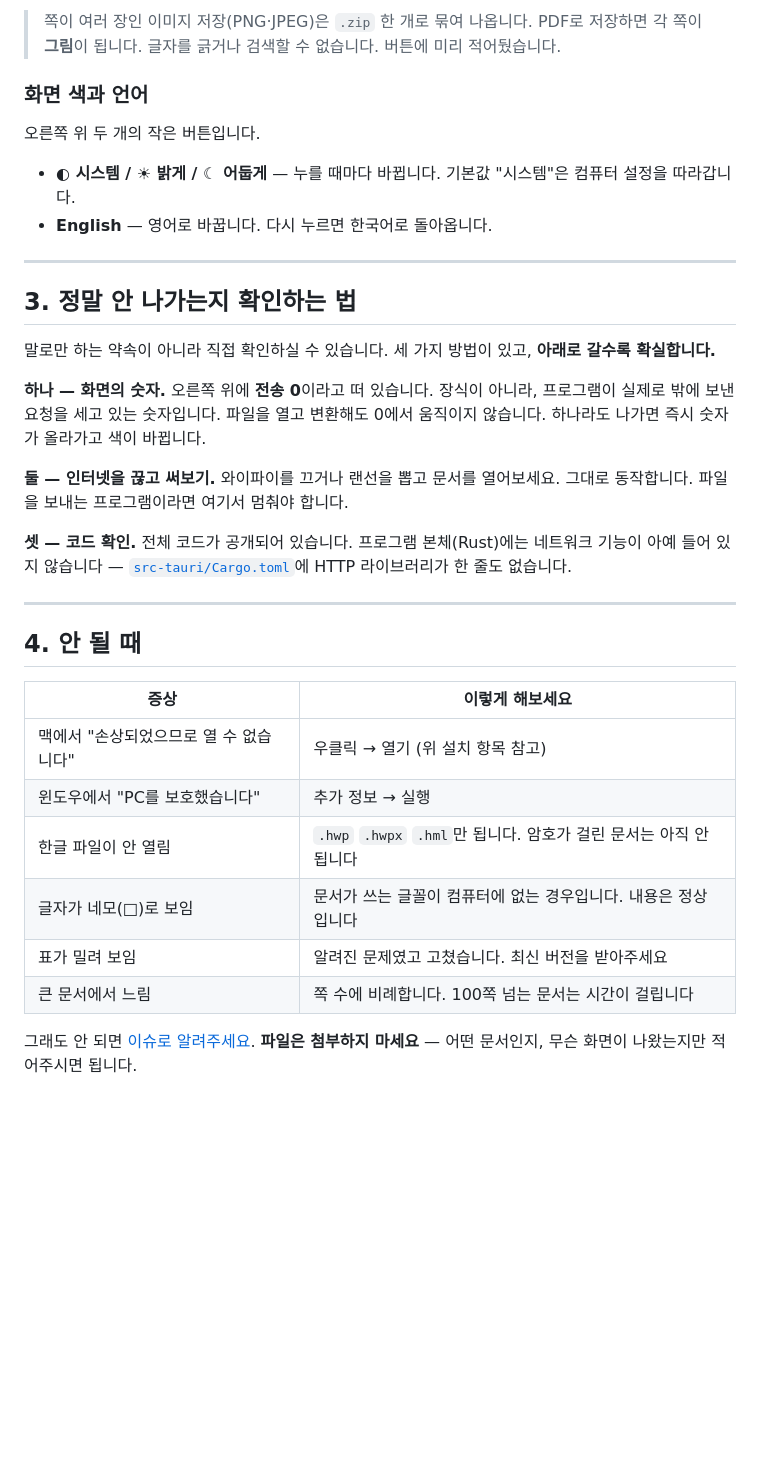
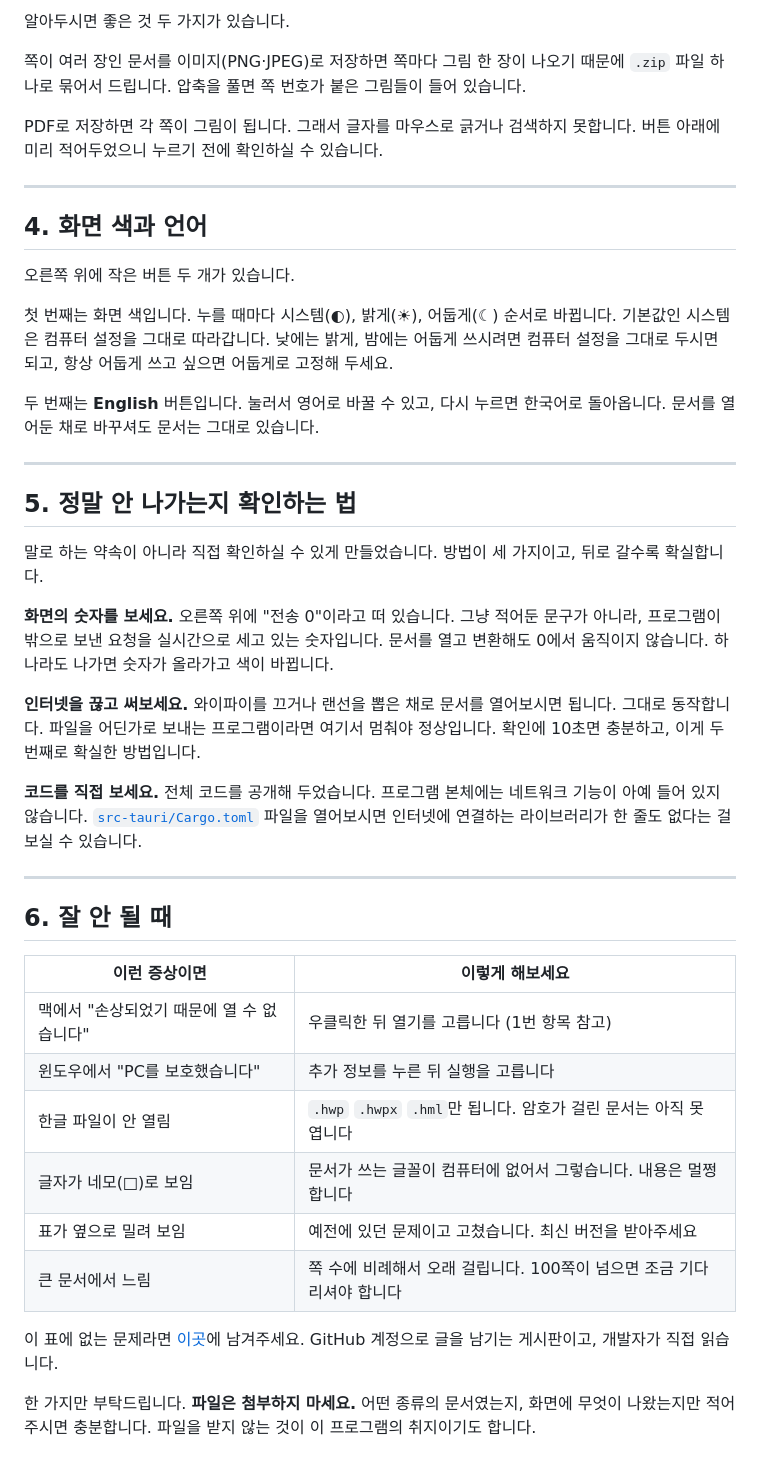
Before and after one commit to sylvanus4/hanji, a Markdown page: docs/GUIDE.ko.md, the part around one of its changes. GitHub-like rendering; blank space fills up the shorter version.

```diff
--- a/docs/GUIDE.ko.md
+++ b/docs/GUIDE.ko.md
@@ -76,49 +83,59 @@
 
-> 쪽이 여러 장인 이미지 저장(PNG·JPEG)은 `.zip` 한 개로 묶여 나옵니다.
-> PDF로 저장하면 각 쪽이 **그림**이 됩니다. 글자를 긁거나 검색할 수 없습니다.
-> 버튼에 미리 적어뒀습니다.
+알아두시면 좋은 것 두 가지가 있습니다.
 
-### 화면 색과 언어
+쪽이 여러 장인 문서를 이미지(PNG·JPEG)로 저장하면 쪽마다 그림 한 장이 나오기 때문에
+`.zip` 파일 하나로 묶어서 드립니다. 압축을 풀면 쪽 번호가 붙은 그림들이 들어 있습니다.
 
-오른쪽 위 두 개의 작은 버튼입니다.
-
-- **◐ 시스템 / ☀ 밝게 / ☾ 어둡게** — 누를 때마다 바뀝니다.
-  기본값 "시스템"은 컴퓨터 설정을 따라갑니다.
-- **English** — 영어로 바꿉니다. 다시 누르면 한국어로 돌아옵니다.
+PDF로 저장하면 각 쪽이 그림이 됩니다. 그래서 글자를 마우스로 긁거나 검색하지 못합니다.
+버튼 아래에 미리 적어두었으니 누르기 전에 확인하실 수 있습니다.
 
 ---
 
-## 3. 정말 안 나가는지 확인하는 법
+## 4. 화면 색과 언어
 
-말로만 하는 약속이 아니라 직접 확인하실 수 있습니다. 세 가지 방법이 있고,
-**아래로 갈수록 확실합니다.**
+오른쪽 위에 작은 버튼 두 개가 있습니다.
 
-**하나 — 화면의 숫자.**
-오른쪽 위에 **전송 0**이라고 떠 있습니다. 장식이 아니라, 프로그램이 실제로 밖에
-보낸 요청을 세고 있는 숫자입니다. 파일을 열고 변환해도 0에서 움직이지 않습니다.
-하나라도 나가면 즉시 숫자가 올라가고 색이 바뀝니다.
+첫 번째는 화면 색입니다. 누를 때마다 시스템(◐), 밝게(☀), 어둡게(☾) 순서로 바뀝니다.
+기본값인 시스템은 컴퓨터 설정을 그대로 따라갑니다. 낮에는 밝게, 밤에는 어둡게 쓰시려면
+컴퓨터 설정을 그대로 두시면 되고, 항상 어둡게 쓰고 싶으면 어둡게로 고정해 두세요.
 
-**둘 — 인터넷을 끊고 써보기.**
-와이파이를 끄거나 랜선을 뽑고 문서를 열어보세요. 그대로 동작합니다.
-파일을 보내는 프로그램이라면 여기서 멈춰야 합니다.
-
-**셋 — 코드 확인.**
-전체 코드가 공개되어 있습니다. 프로그램 본체(Rust)에는 네트워크 기능이
-아예 들어 있지 않습니다 — [`src-tauri/Cargo.toml`](../src-tauri/Cargo.toml)에
-HTTP 라이브러리가 한 줄도 없습니다.
+두 번째는 **English** 버튼입니다. 눌러서 영어로 바꿀 수 있고, 다시 누르면 한국어로 돌아옵니다.
+문서를 열어둔 채로 바꾸셔도 문서는 그대로 있습니다.
 
 ---
 
-## 4. 안 될 때
+## 5. 정말 안 나가는지 확인하는 법
 
-| 증상 | 이렇게 해보세요 |
+말로 하는 약속이 아니라 직접 확인하실 수 있게 만들었습니다.
+방법이 세 가지이고, 뒤로 갈수록 확실합니다.
+
+**화면의 숫자를 보세요.** 오른쪽 위에 "전송 0"이라고 떠 있습니다. 그냥 적어둔 문구가 아니라,
+프로그램이 밖으로 보낸 요청을 실시간으로 세고 있는 숫자입니다. 문서를 열고 변환해도 0에서
+움직이지 않습니다. 하나라도 나가면 숫자가 올라가고 색이 바뀝니다.
+
+**인터넷을 끊고 써보세요.** 와이파이를 끄거나 랜선을 뽑은 채로 문서를 열어보시면 됩니다.
+그대로 동작합니다. 파일을 어딘가로 보내는 프로그램이라면 여기서 멈춰야 정상입니다.
+확인에 10초면 충분하고, 이게 두 번째로 확실한 방법입니다.
+
+**코드를 직접 보세요.** 전체 코드를 공개해 두었습니다. 프로그램 본체에는 네트워크 기능이
+아예 들어 있지 않습니다. [`src-tauri/Cargo.toml`](../src-tauri/Cargo.toml) 파일을 열어보시면
+인터넷에 연결하는 라이브러리가 한 줄도 없다는 걸 보실 수 있습니다.
+
+---
+
+## 6. 잘 안 될 때
+
+| 이런 증상이면 | 이렇게 해보세요 |
 |---|---|
-| 맥에서 "손상되었으므로 열 수 없습니다" | 우클릭 → 열기 (위 설치 항목 참고) |
-| 윈도우에서 "PC를 보호했습니다" | 추가 정보 → 실행 |
-| 한글 파일이 안 열림 | `.hwp` `.hwpx` `.hml`만 됩니다. 암호가 걸린 문서는 아직 안 됩니다 |
-| 글자가 네모(□)로 보임 | 문서가 쓰는 글꼴이 컴퓨터에 없는 경우입니다. 내용은 정상입니다 |
-| 표가 밀려 보임 | 알려진 문제였고 고쳤습니다. 최신 버전을 받아주세요 |
-| 큰 문서에서 느림 | 쪽 수에 비례합니다. 100쪽 넘는 문서는 시간이 걸립니다 |
+| 맥에서 "손상되었기 때문에 열 수 없습니다" | 우클릭한 뒤 열기를 고릅니다 (1번 항목 참고) |
+| 윈도우에서 "PC를 보호했습니다" | 추가 정보를 누른 뒤 실행을 고릅니다 |
+| 한글 파일이 안 열림 | `.hwp` `.hwpx` `.hml`만 됩니다. 암호가 걸린 문서는 아직 못 엽니다 |
+| 글자가 네모(□)로 보임 | 문서가 쓰는 글꼴이 컴퓨터에 없어서 그렇습니다. 내용은 멀쩡합니다 |
+| 표가 옆으로 밀려 보임 | 예전에 있던 문제이고 고쳤습니다. 최신 버전을 받아주세요 |
+| 큰 문서에서 느림 | 쪽 수에 비례해서 오래 걸립니다. 100쪽이 넘으면 조금 기다리셔야 합니다 |
 
-그래도 안 되면 [이슈로 알려주세요](https://github.com/sylvanus4/hanji/issues).
-**파일은 첨부하지 마세요** — 어떤 문서인지, 무슨 화면이 나왔는지만 적어주시면 됩니다.
+이 표에 없는 문제라면 [이곳](https://github.com/sylvanus4/hanji/issues)에 남겨주세요.
+GitHub 계정으로 글을 남기는 게시판이고, 개발자가 직접 읽습니다.
+
+한 가지만 부탁드립니다. **파일은 첨부하지 마세요.** 어떤 종류의 문서였는지, 화면에 무엇이
+나왔는지만 적어주시면 충분합니다. 파일을 받지 않는 것이 이 프로그램의 취지이기도 합니다.
```
Also changed, not shown: other parts of docs/GUIDE.ko.md (+44 -37 lines), README.md (+1 -1 lines).
